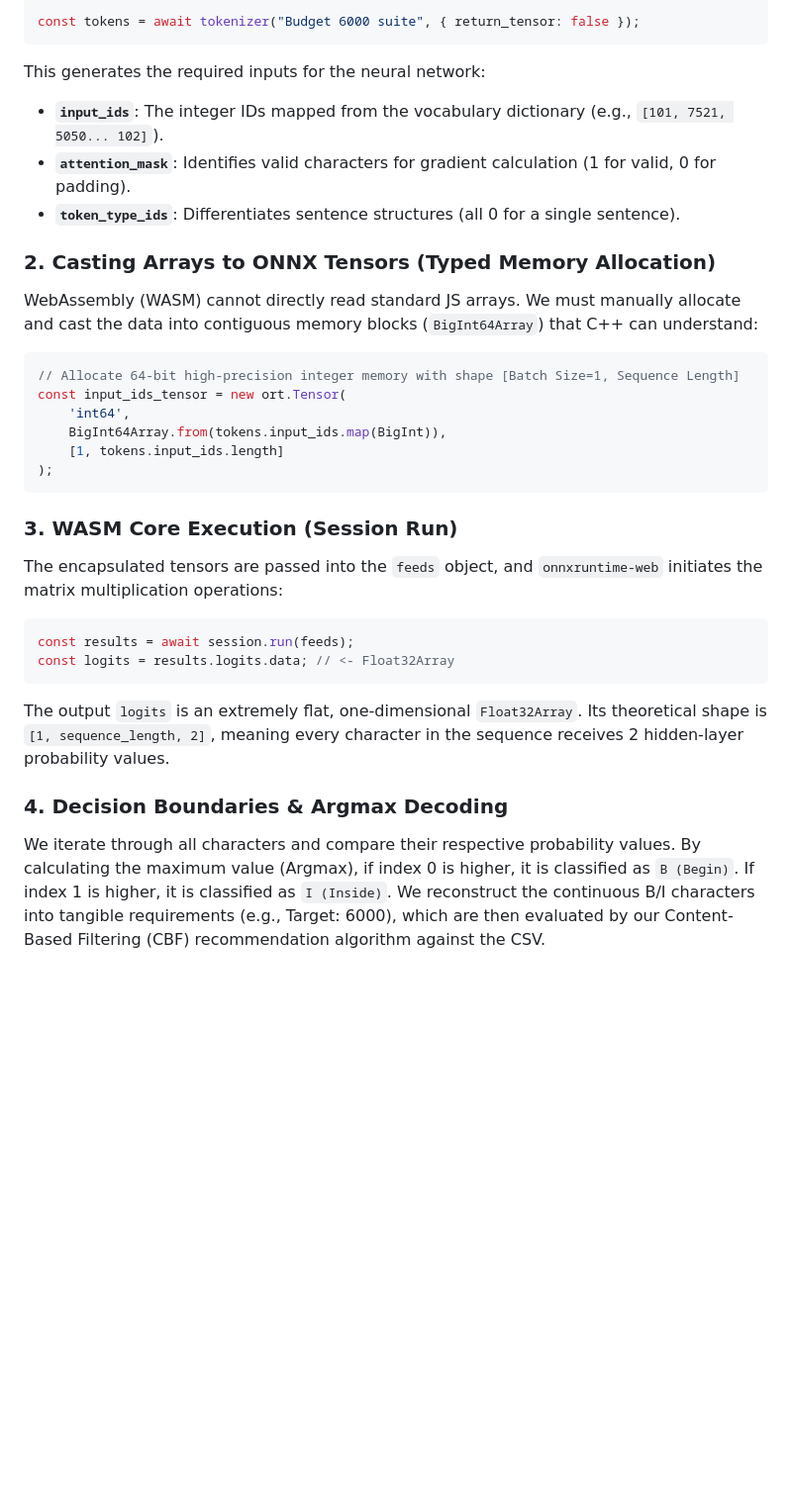
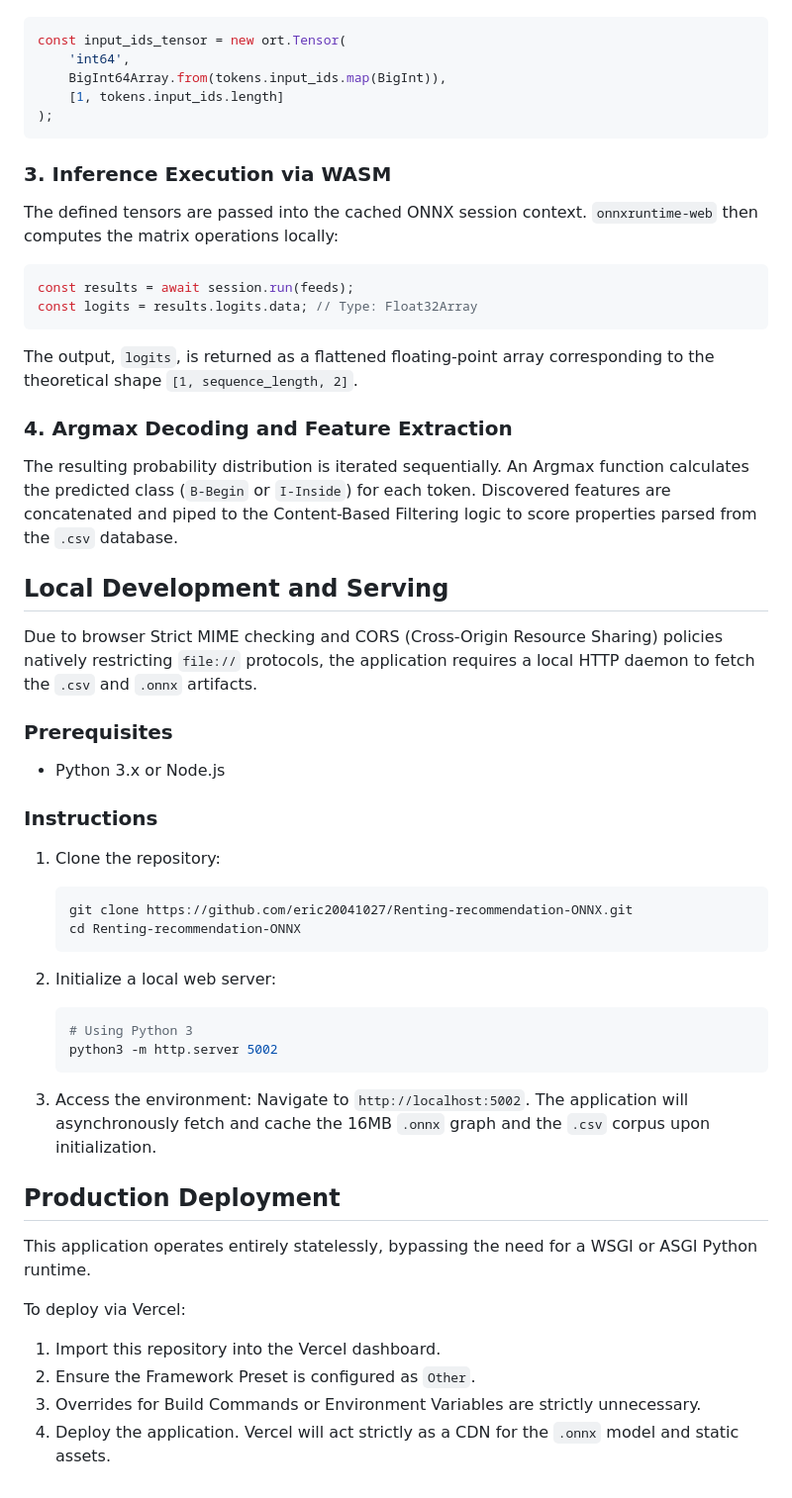
Before and after one commit to eric20041027/Renting-recommendation-ONNX, a Markdown page: README.md, the part around one of its changes. Shown at 99% size. Drawn GitHub-style; blank space fills up the shorter version.

````diff
--- a/README.md
+++ b/README.md
@@ -59,15 +28,4 @@ We utilize HuggingFace's open-source JS tools to load the vocabulary dictionary:
 ```javascript
-const tokens = await tokenizer("Budget 6000 suite", { return_tensor: false });
-```
-This generates the required inputs for the neural network:
-*   **`input_ids`**: The integer IDs mapped from the vocabulary dictionary (e.g., `[101, 7521, 5050... 102]`).
-*   **`attention_mask`**: Identifies valid characters for gradient calculation (1 for valid, 0 for padding).
-*   **`token_type_ids`**: Differentiates sentence structures (all 0 for a single sentence).
-
-### 2. Casting Arrays to ONNX Tensors (Typed Memory Allocation)
-WebAssembly (WASM) cannot directly read standard JS arrays. We must manually allocate and cast the data into contiguous memory blocks (`BigInt64Array`) that C++ can understand:
-```javascript
-// Allocate 64-bit high-precision integer memory with shape [Batch Size=1, Sequence Length]
 const input_ids_tensor = new ort.Tensor(
     'int64',
     BigInt64Array.from(tokens.input_ids.map(BigInt)),
@@ -75,14 +33,47 @@ const input_ids_tensor = new ort.Tensor(
 );
 ```
 
-### 3. WASM Core Execution (Session Run)
-The encapsulated tensors are passed into the `feeds` object, and `onnxruntime-web` initiates the matrix multiplication operations:
+### 3. Inference Execution via WASM
+The defined tensors are passed into the cached ONNX session context. `onnxruntime-web` then computes the matrix operations locally:
 ```javascript
 const results = await session.run(feeds);
-const logits = results.logits.data; // <- Float32Array
+const logits = results.logits.data; // Type: Float32Array
 ```
-The output `logits` is an extremely flat, one-dimensional `Float32Array`. Its theoretical shape is `[1, sequence_length, 2]`, meaning every character in the sequence receives 2 hidden-layer probability values.
+The output, `logits`, is returned as a flattened floating-point array corresponding to the theoretical shape `[1, sequence_length, 2]`.
 
-### 4. Decision Boundaries & Argmax Decoding
-We iterate through all characters and compare their respective probability values.
-By calculating the maximum value (Argmax), if index 0 is higher, it is classified as `B (Begin)`. If index 1 is higher, it is classified as `I (Inside)`. We reconstruct the continuous B/I characters into tangible requirements (e.g., Target: 6000), which are then evaluated by our Content-Based Filtering (CBF) recommendation algorithm against the CSV.
+### 4. Argmax Decoding and Feature Extraction
+The resulting probability distribution is iterated sequentially. An Argmax function calculates the predicted class (`B-Begin` or `I-Inside`) for each token. Discovered features are concatenated and piped to the Content-Based Filtering logic to score properties parsed from the `.csv` database.
+
+## Local Development and Serving
+
+Due to browser Strict MIME checking and CORS (Cross-Origin Resource Sharing) policies natively restricting `file://` protocols, the application requires a local HTTP daemon to fetch the `.csv` and `.onnx` artifacts.
+
+### Prerequisites
+- Python 3.x or Node.js
+
+### Instructions
+
+1. Clone the repository:
+   ```bash
+   git clone https://github.com/eric20041027/Renting-recommendation-ONNX.git
+   cd Renting-recommendation-ONNX
+   ```
+
+2. Initialize a local web server:
+   ```bash
+   # Using Python 3
+   python3 -m http.server 5002
+   ```
+
+3. Access the environment:
+   Navigate to `http://localhost:5002`. The application will asynchronously fetch and cache the 16MB `.onnx` graph and the `.csv` corpus upon initialization.
+
+## Production Deployment
+
+This application operates entirely statelessly, bypassing the need for a WSGI or ASGI Python runtime.
+
+To deploy via Vercel:
+1. Import this repository into the Vercel dashboard.
+2. Ensure the Framework Preset is configured as `Other`.
+3. Overrides for Build Commands or Environment Variables are strictly unnecessary.
+4. Deploy the application. Vercel will act strictly as a CDN for the `.onnx` model and static assets.
````
Also changed, not shown: other parts of README.md (+19 -50 lines).
